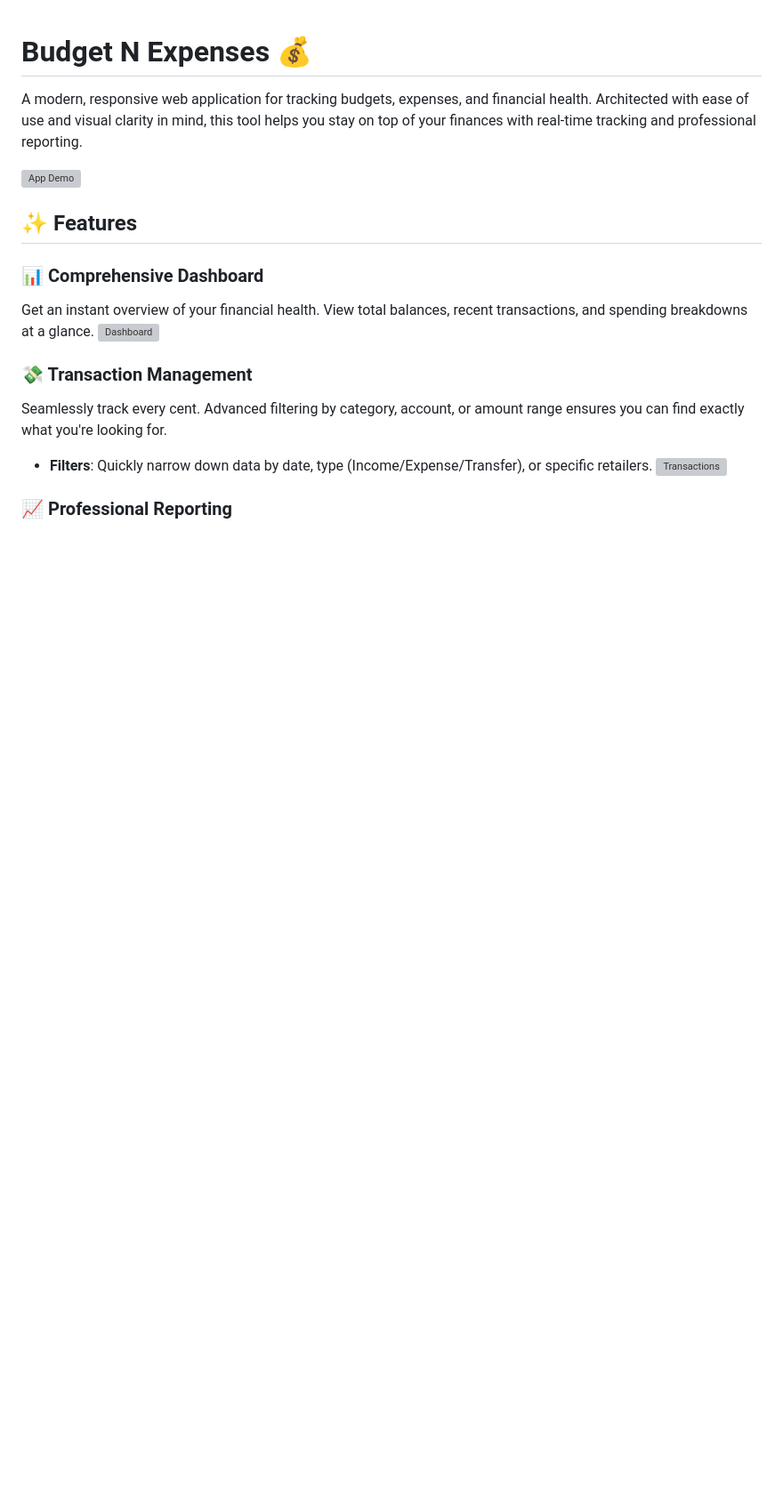
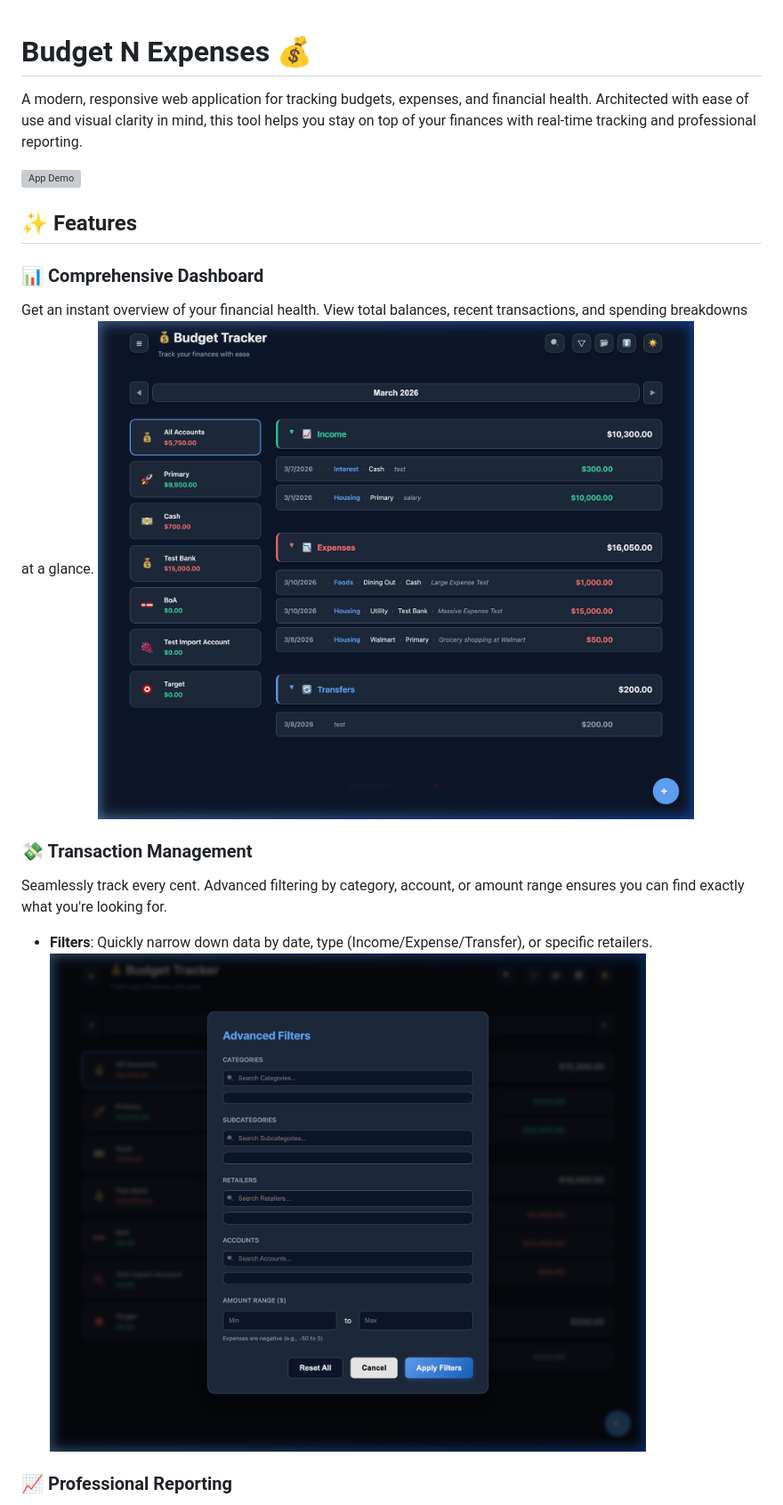
Before and after one commit to paulang1807/budget-n-expenses, a Markdown page: README.md, the part around the change printed below. Shown: that part at 89% size. Drawn GitHub-style; pictures changed too: assets/media/dashboard.png (added), assets/media/transactions.png (added); blank space fills up the shorter version; grey boxes are pictures that could not be loaded.

Commit message:
docs: add application media assets and update README image references.

```diff
--- a/README.md
+++ b/README.md
@@ -8,12 +8,12 @@ A modern, responsive web application for tracking budgets, expenses, and financi
 
 ### 📊 Comprehensive Dashboard
 Get an instant overview of your financial health. View total balances, recent transactions, and spending breakdowns at a glance.
-![Dashboard](/Users/pauls/.gemini/antigravity/brain/fe8e4d92-1412-4437-81e6-25ef0dc00c46/dashboard_main_view_1773367239373.png)
+![Dashboard](assets/media/dashboard.png)
 
 ### 💸 Transaction Management
 Seamlessly track every cent. Advanced filtering by category, account, or amount range ensures you can find exactly what you're looking for.
 - **Filters**: Quickly narrow down data by date, type (Income/Expense/Transfer), or specific retailers.
-![Transactions](/Users/pauls/.gemini/antigravity/brain/fe8e4d92-1412-4437-81e6-25ef0dc00c46/transactions_with_filters_expanded_1773367326866.png)
+![Transactions](assets/media/transactions.png)
 
 ### 📈 Professional Reporting
 Visualize where your money goes with dynamic spending charts. Monitor monthly trends and identify saving opportunities.
```
Also changed, not shown: other parts of README.md (+3 -3 lines), assets/media/export_import.png (added), assets/media/reports.png (added), 1 other file.
